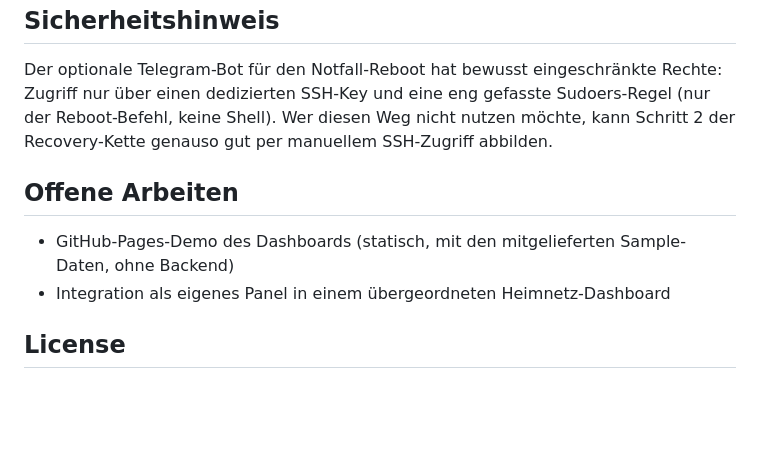
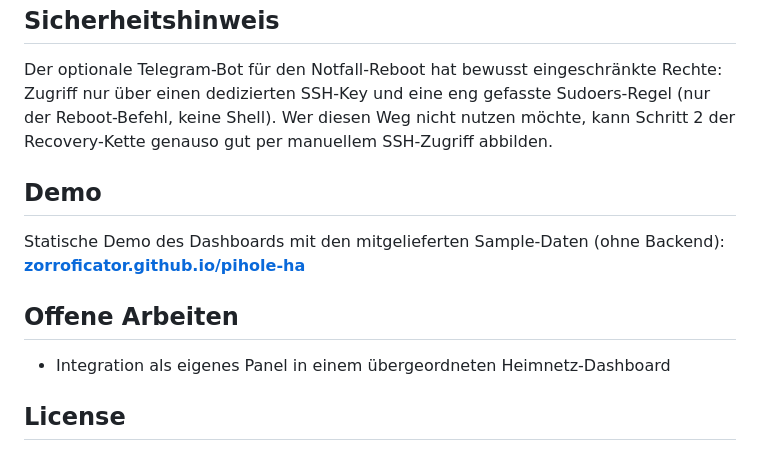
Before and after one commit to Zorroficator/pihole-ha, a Markdown page: README_DE.md, the part around the change. Rendered like a GitHub page; blank space fills up the shorter version.

Commit message:
Link live Pages demo in READMEs

```diff
--- a/README_DE.md
+++ b/README_DE.md
@@ -128,9 +128,12 @@ Setup: `pi_zero/deploy.sh`. Status-/Health-Checks der dnsdist-Backends: `pi_zero
 
 Der optionale Telegram-Bot für den Notfall-Reboot hat bewusst eingeschränkte Rechte: Zugriff nur über einen dedizierten SSH-Key und eine eng gefasste Sudoers-Regel (nur der Reboot-Befehl, keine Shell). Wer diesen Weg nicht nutzen möchte, kann Schritt 2 der Recovery-Kette genauso gut per manuellem SSH-Zugriff abbilden.
 
+## Demo
+
+Statische Demo des Dashboards mit den mitgelieferten Sample-Daten (ohne Backend): **[zorroficator.github.io/pihole-ha](https://zorroficator.github.io/pihole-ha/)**
+
 ## Offene Arbeiten
 
-- GitHub-Pages-Demo des Dashboards (statisch, mit den mitgelieferten Sample-Daten, ohne Backend)
 - Integration als eigenes Panel in einem übergeordneten Heimnetz-Dashboard
 
 ## License
```
Also changed, not shown: README_EN.md (+4 -1 lines).
